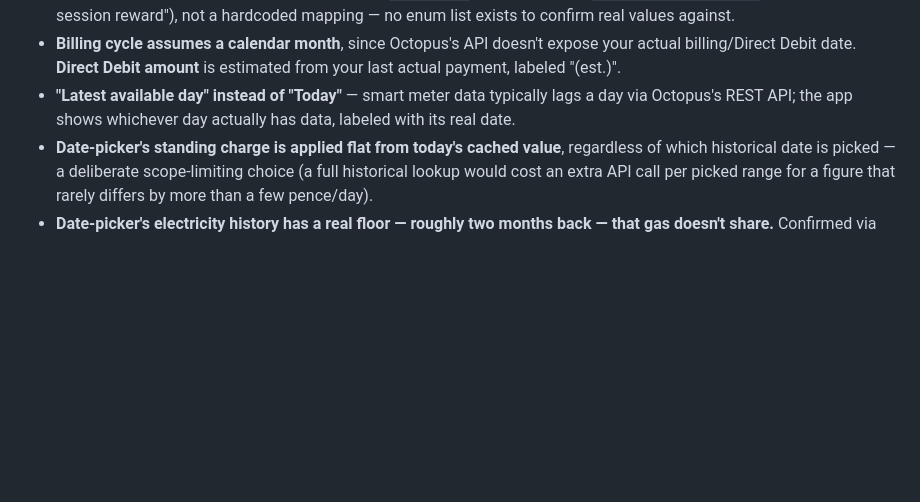
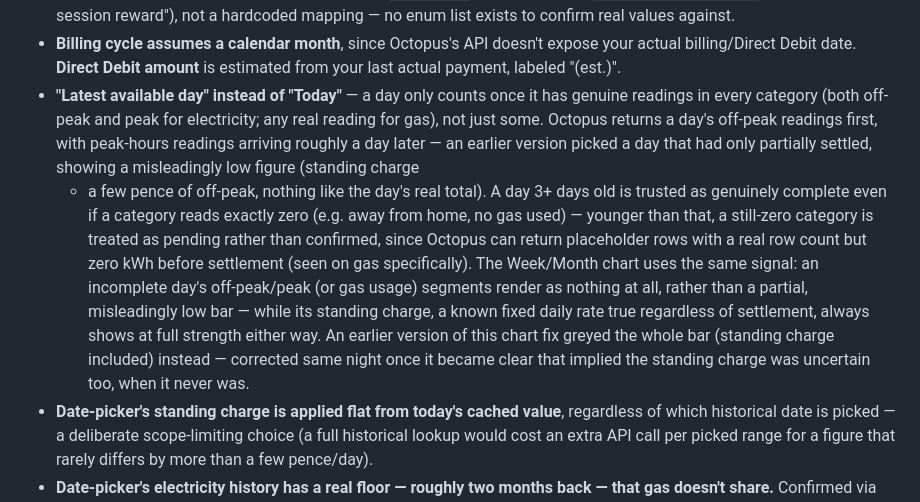
Before and after one commit to Morgatron78/Kraken-Watch, a Markdown page: README.md, the part around the change. Rendered like a GitHub page; blank space fills up the shorter version.

```diff
--- a/README.md
+++ b/README.md
@@ -215,9 +215,25 @@ reassignment.
 - **Billing cycle assumes a calendar month**, since Octopus's API doesn't
   expose your actual billing/Direct Debit date. **Direct Debit amount** is
   estimated from your last actual payment, labeled "(est.)".
-- **"Latest available day" instead of "Today"** — smart meter data
-  typically lags a day via Octopus's REST API; the app shows whichever day
-  actually has data, labeled with its real date.
+- **"Latest available day" instead of "Today"** — a day only counts once
+  it has genuine readings in every category (both off-peak and peak for
+  electricity; any real reading for gas), not just some. Octopus returns
+  a day's off-peak readings first, with peak-hours readings arriving
+  roughly a day later — an earlier version picked a day that had only
+  partially settled, showing a misleadingly low figure (standing charge
+  + a few pence of off-peak, nothing like the day's real total). A day
+  3+ days old is trusted as genuinely complete even if a category reads
+  exactly zero (e.g. away from home, no gas used) — younger than that, a
+  still-zero category is treated as pending rather than confirmed, since
+  Octopus can return placeholder rows with a real row count but zero kWh
+  before settlement (seen on gas specifically). The Week/Month chart uses
+  the same signal: an incomplete day's off-peak/peak (or gas usage)
+  segments render as nothing at all, rather than a partial, misleadingly
+  low bar — while its standing charge, a known fixed daily rate true
+  regardless of settlement, always shows at full strength either way. An
+  earlier version of this chart fix greyed the whole bar (standing charge
+  included) instead — corrected same night once it became clear that
+  implied the standing charge was uncertain too, when it never was.
 - **Date-picker's standing charge is applied flat from today's cached
   value**, regardless of which historical date is picked — a deliberate
   scope-limiting choice (a full historical lookup would cost an extra API
```
